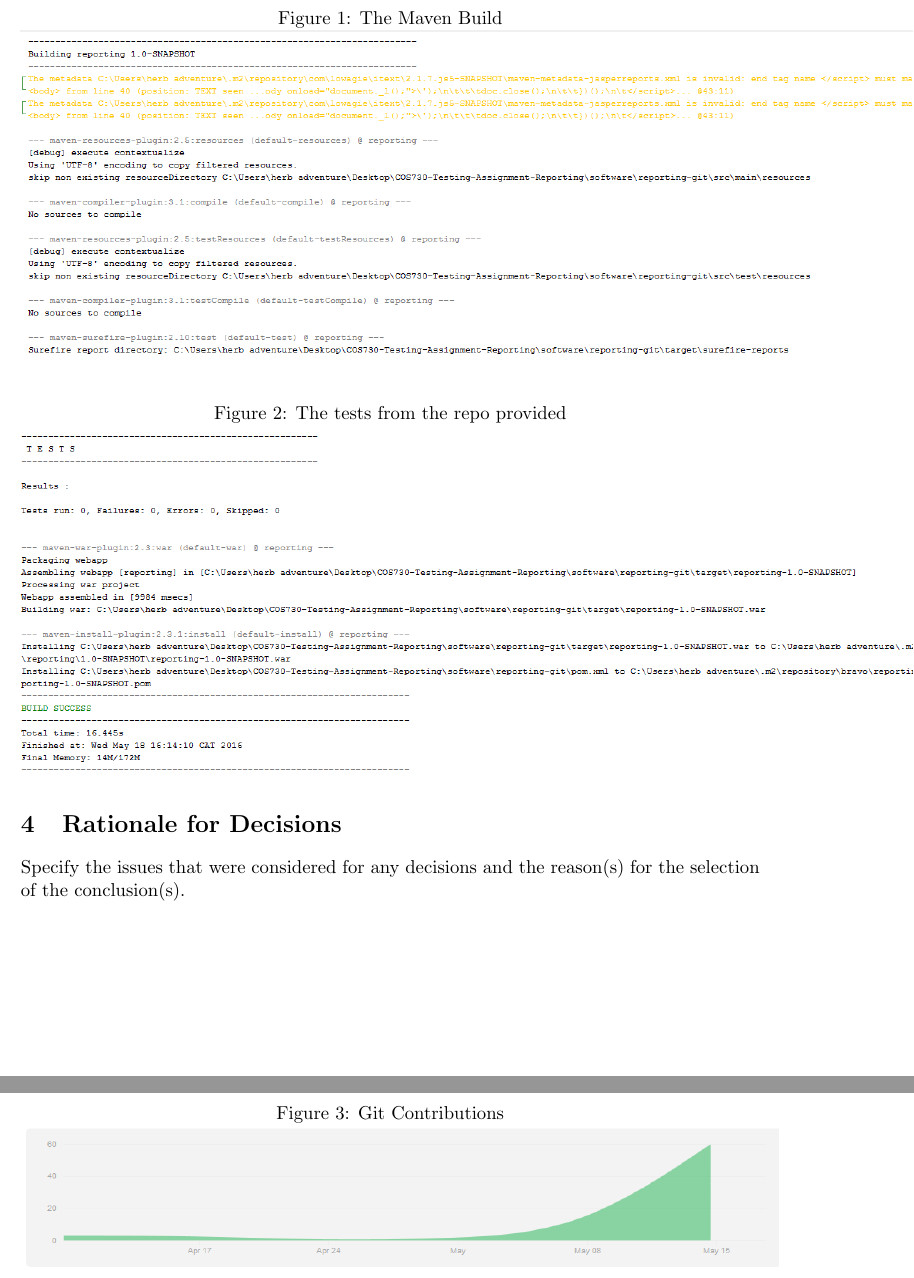
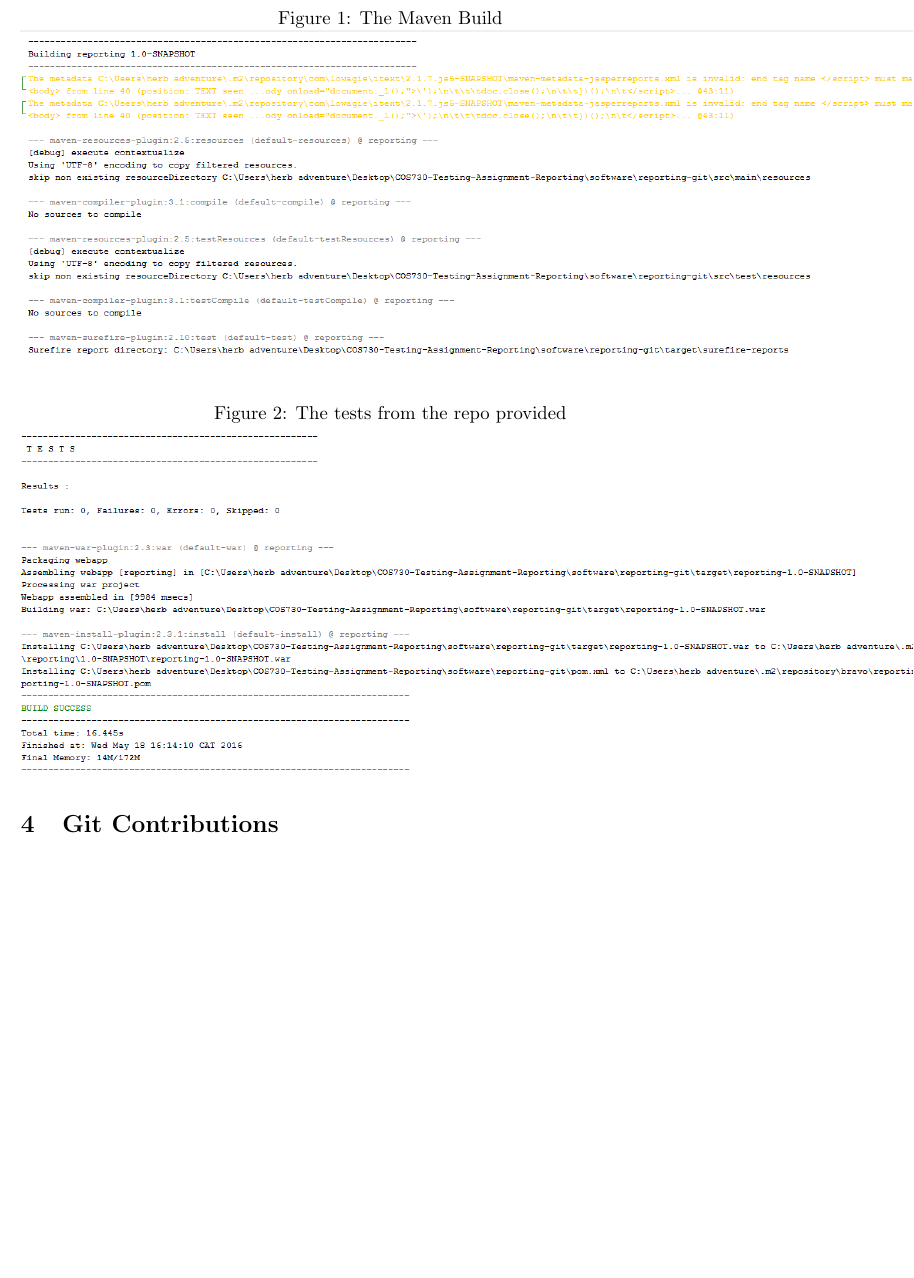
Before and after one commit to psengelke/COS730-Testing-Assignment-Reporting, a LaTeX document (docs/UnitTestReport/utr.tex, which reads docs/UnitTestReport/utrBody.tex): two parts of pages 6 and 7 of 7 before the commit and part of page 6 of 7 after it, the two joined at a grey line, cut so that both start at the same text, the shorter picture padded with empty space. Compiled offline with pdfLaTeX.

Commit message:
removed a section

```diff
--- a/docs/UnitTestReport/utrBody.tex
+++ b/docs/UnitTestReport/utrBody.tex
@@ -65,9 +65,6 @@ A report filtered by both Entity and PublicationType could not be returned since
 \item Deployable into application server -The code was not deployed on a server but it would not be ideal to deploy it on a server as a report cannot be generated and hence the functionality is not complete or correct.
 \end{enumerate}
 
-\section{Rationale for Decisions}
-Specify the issues that were considered for any decisions and the reason(s) for the selection of the
-conclusion(s).
 
 \section{Git Contributions}
 \begin{figure}[h!]
```
